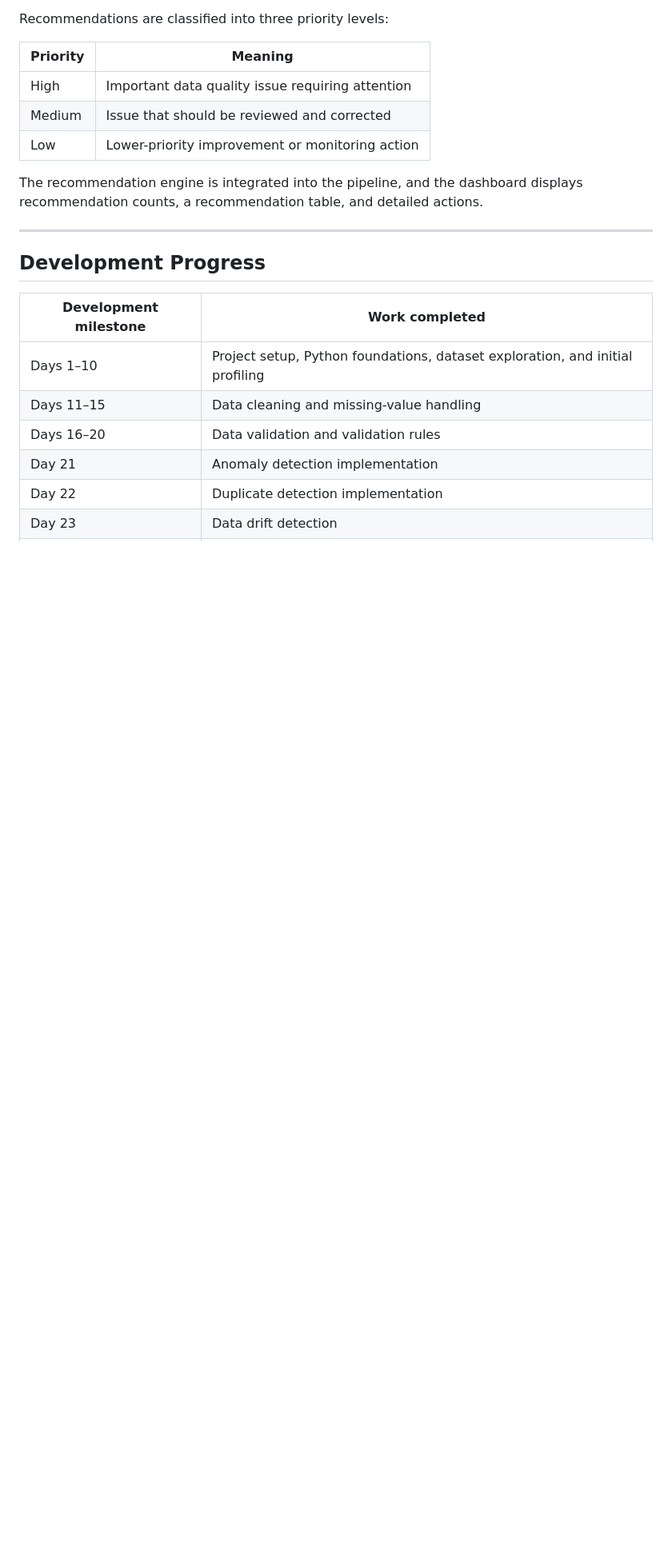
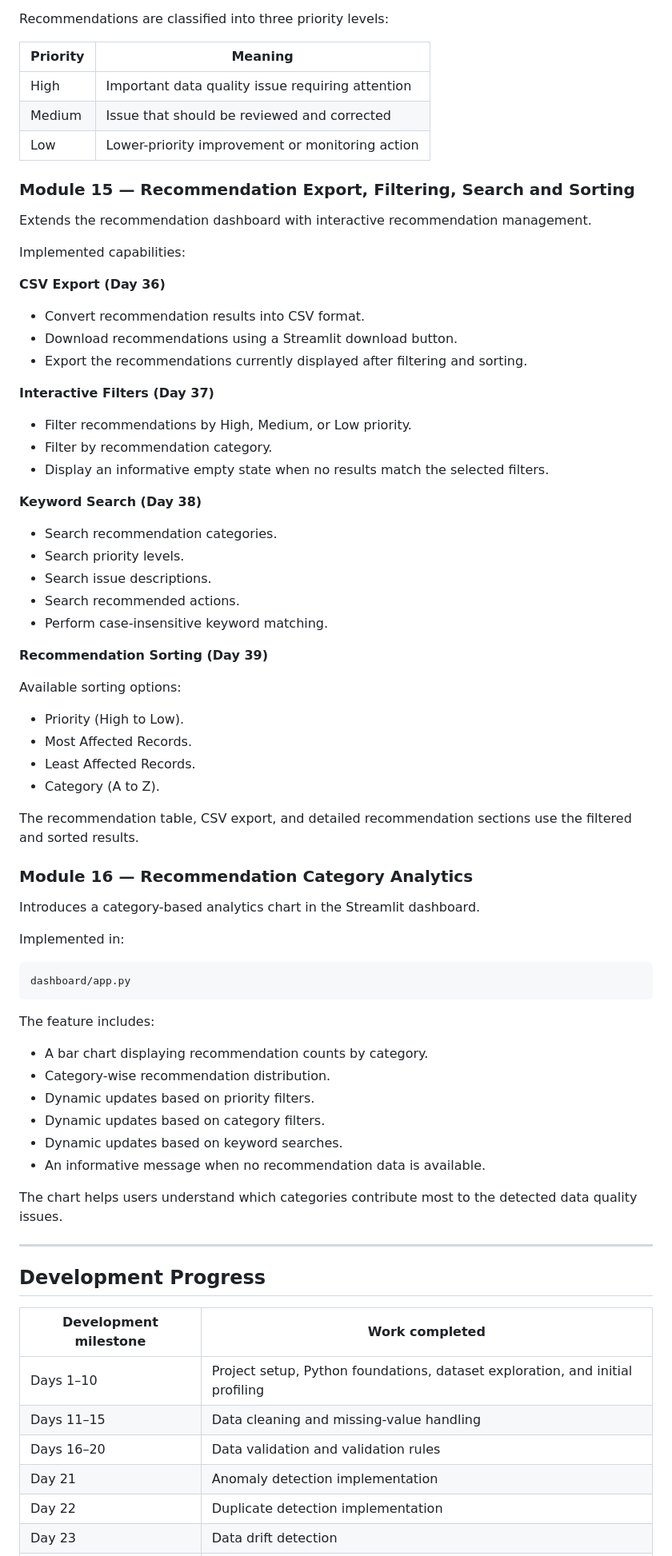
Before and after one commit to Manolashya/automated-data-quality-system, a Markdown page: README.md, the part around one of its changes. Shown at 80% size. Drawn GitHub-style; blank space fills up the shorter version.

````diff
--- a/README.md
+++ b/README.md
@@ -446,7 +475,63 @@ Recommendations are classified into three priority levels:
 | Medium | Issue that should be reviewed and corrected |
 | Low | Lower-priority improvement or monitoring action |
 
-The recommendation engine is integrated into the pipeline, and the dashboard displays recommendation counts, a recommendation table, and detailed actions.
+### Module 15 — Recommendation Export, Filtering, Search and Sorting
+
+Extends the recommendation dashboard with interactive recommendation management.
+
+Implemented capabilities:
+
+**CSV Export (Day 36)**
+
+- Convert recommendation results into CSV format.
+- Download recommendations using a Streamlit download button.
+- Export the recommendations currently displayed after filtering and sorting.
+
+**Interactive Filters (Day 37)**
+
+- Filter recommendations by High, Medium, or Low priority.
+- Filter by recommendation category.
+- Display an informative empty state when no results match the selected filters.
+
+**Keyword Search (Day 38)**
+
+- Search recommendation categories.
+- Search priority levels.
+- Search issue descriptions.
+- Search recommended actions.
+- Perform case-insensitive keyword matching.
+
+**Recommendation Sorting (Day 39)**
+
+Available sorting options:
+
+- Priority (High to Low).
+- Most Affected Records.
+- Least Affected Records.
+- Category (A to Z).
+
+The recommendation table, CSV export, and detailed recommendation sections use the filtered and sorted results.
+
+### Module 16 — Recommendation Category Analytics
+
+Introduces a category-based analytics chart in the Streamlit dashboard.
+
+Implemented in:
+
+```text
+dashboard/app.py
+```
+
+The feature includes:
+
+- A bar chart displaying recommendation counts by category.
+- Category-wise recommendation distribution.
+- Dynamic updates based on priority filters.
+- Dynamic updates based on category filters.
+- Dynamic updates based on keyword searches.
+- An informative message when no recommendation data is available.
+
+The chart helps users understand which categories contribute most to the detected data quality issues.
 
 ---
 
````
Also changed, not shown: other parts of README.md (+205 -21 lines).
